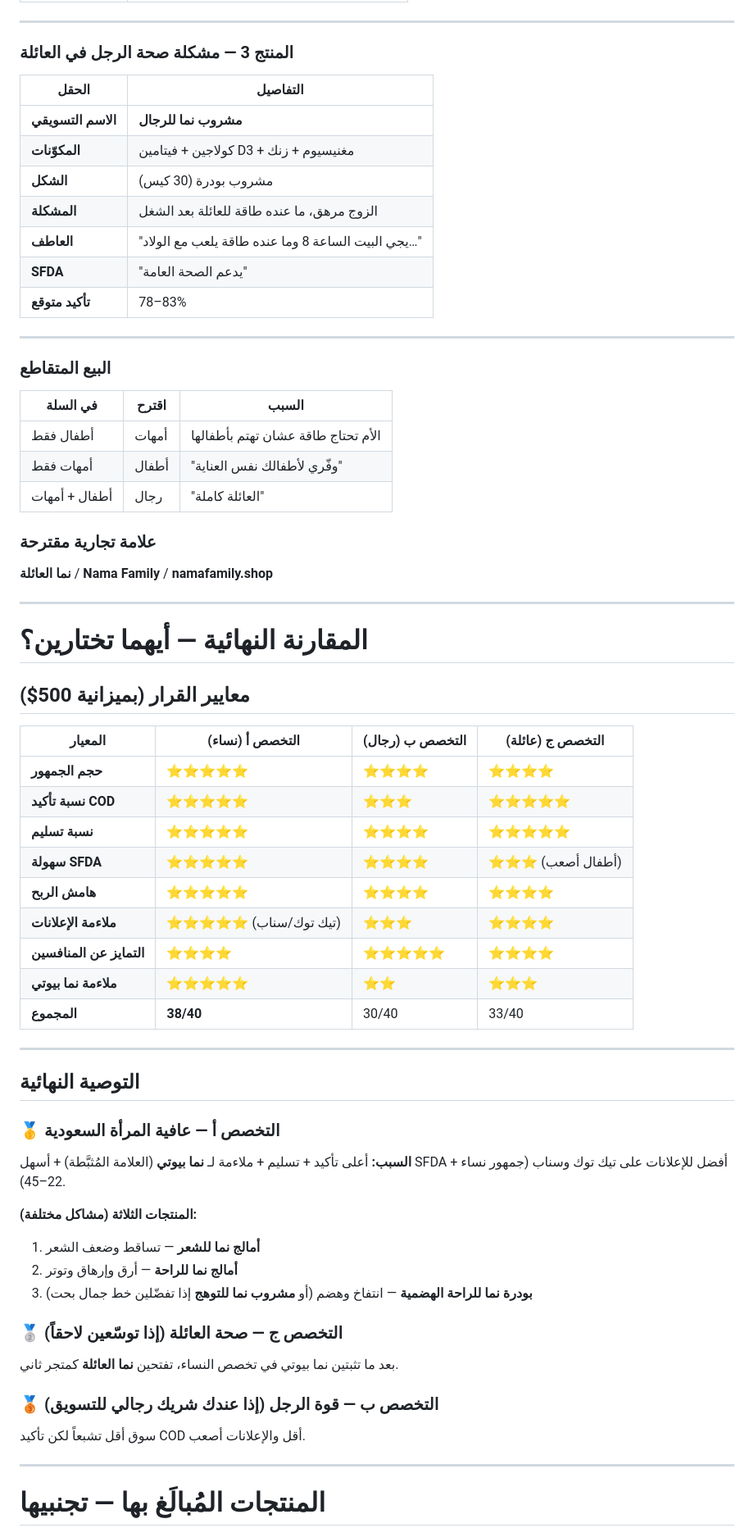
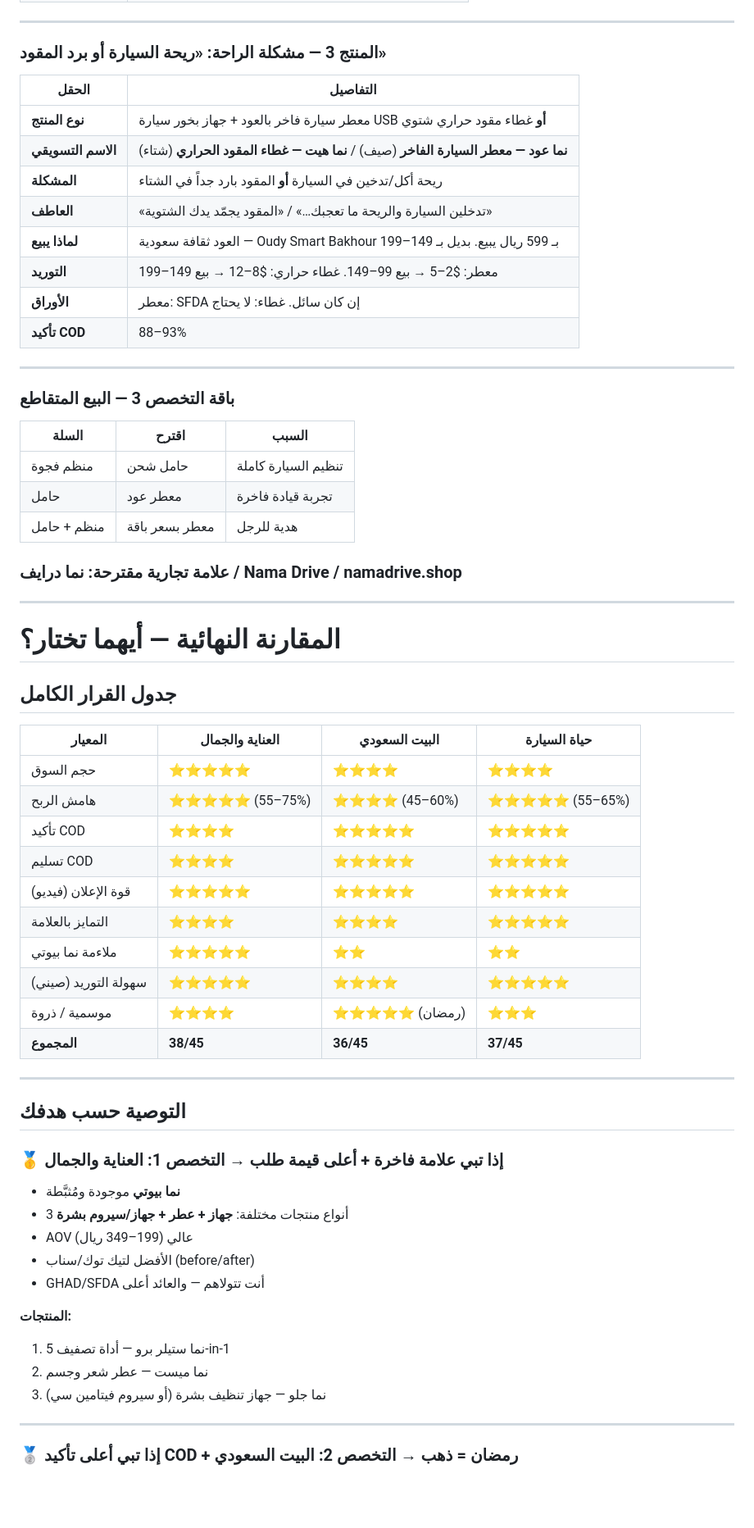
Before and after one commit to hamzaahmedjalal-alt/test, a Markdown page: NAMA-BEAUTY-NICHES-RESEARCH.md, the part around one of its changes. Shown at 82% size. GitHub-like rendering; blank space fills up the shorter version.

```diff
--- a/NAMA-BEAUTY-NICHES-RESEARCH.md
+++ b/NAMA-BEAUTY-NICHES-RESEARCH.md
@@ -256,72 +260,68 @@
 
 ---
 
-### المنتج 3 — مشكلة صحة الرجل في العائلة
+### المنتج 3 — مشكلة الراحة: «ريحة السيارة أو برد المقود»
 
 | الحقل | التفاصيل |
 |-------|----------|
-| **الاسم التسويقي** | **مشروب نما للرجال** |
-| **المكوّنات** | كولاجين + فيتامين D3 + مغنيسيوم + زنك |
-| **الشكل** | مشروب بودرة (30 كيس) |
-| **المشكلة** | الزوج مرهق، ما عنده طاقة للعائلة بعد الشغل |
-| **العاطف** | "يجي البيت الساعة 8 وما عنده طاقة يلعب مع الولاد…" |
-| **SFDA** | "يدعم الصحة العامة" |
-| **تأكيد متوقع** | 78–83% |
+| **نوع المنتج** | معطر سيارة فاخر بالعود + جهاز بخور سيارة USB **أو** غطاء مقود حراري شتوي |
+| **الاسم التسويقي** | **نما عود — معطر السيارة الفاخر** (صيف) / **نما هيت — غطاء المقود الحراري** (شتاء) |
+| **المشكلة** | ريحة أكل/تدخين في السيارة **أو** المقود بارد جداً في الشتاء |
+| **العاطف** | «تدخلين السيارة والريحة ما تعجبك…» / «المقود يجمّد يدك الشتوية» |
+| **لماذا يبيع** | العود ثقافة سعودية — Oudy Smart Bakhour بـ 599 ريال يبيع. بديل بـ 149–199 |
+| **التوريد** | معطر: $2–5 → بيع 99–149. غطاء حراري: $8–12 → بيع 149–199 |
+| **الأوراق** | معطر: SFDA إن كان سائل. غطاء: لا يحتاج |
+| **تأكيد COD** | 88–93% |
 
 ---
 
-### البيع المتقاطع
+### باقة التخصص 3 — البيع المتقاطع
 
-| في السلة | اقترح | السبب |
-|----------|-------|-------|
-| أطفال فقط | أمهات | الأم تحتاج طاقة عشان تهتم بأطفالها |
-| أمهات فقط | أطفال | "وفّري لأطفالك نفس العناية" |
-| أطفال + أمهات | رجال | "العائلة كاملة" |
+| السلة | اقترح | السبب |
+|-------|-------|-------|
+| منظم فجوة | حامل شحن | تنظيم السيارة كاملة |
+| حامل | معطر عود | تجربة قيادة فاخرة |
+| منظم + حامل | معطر بسعر باقة | هدية للرجل |
 
-### علامة تجارية مقترحة
-
-**نما العائلة** / **Nama Family** / **namafamily.shop**
+### علامة تجارية مقترحة: **نما درايف** / **Nama Drive** / namadrive.shop
 
 ---
 
-# المقارنة النهائية — أيهما تختارين؟
+# المقارنة النهائية — أيهما تختار؟
 
-## معايير القرار (بميزانية 500$)
+## جدول القرار الكامل
 
-| المعيار | التخصص أ (نساء) | التخصص ب (رجال) | التخصص ج (عائلة) |
-|---------|----------------|----------------|-----------------|
-| **حجم الجمهور** | ⭐⭐⭐⭐⭐ | ⭐⭐⭐⭐ | ⭐⭐⭐⭐ |
-| **نسبة تأكيد COD** | ⭐⭐⭐⭐⭐ | ⭐⭐⭐ | ⭐⭐⭐⭐⭐ |
-| **نسبة تسليم** | ⭐⭐⭐⭐⭐ | ⭐⭐⭐⭐ | ⭐⭐⭐⭐⭐ |
-| **سهولة SFDA** | ⭐⭐⭐⭐⭐ | ⭐⭐⭐⭐ | ⭐⭐⭐ (أطفال أصعب) |
-| **هامش الربح** | ⭐⭐⭐⭐⭐ | ⭐⭐⭐⭐ | ⭐⭐⭐⭐ |
-| **ملاءمة الإعلانات** | ⭐⭐⭐⭐⭐ (تيك توك/سناب) | ⭐⭐⭐ | ⭐⭐⭐⭐ |
-| **التمايز عن المنافسين** | ⭐⭐⭐⭐ | ⭐⭐⭐⭐⭐ | ⭐⭐⭐⭐ |
-| **ملاءمة نما بيوتي** | ⭐⭐⭐⭐⭐ | ⭐⭐ | ⭐⭐⭐ |
-| **المجموع** | **38/40** | 30/40 | 33/40 |
+| المعيار | العناية والجمال | البيت السعودي | حياة السيارة |
+|---------|----------------|--------------|-------------|
+| حجم السوق | ⭐⭐⭐⭐⭐ | ⭐⭐⭐⭐ | ⭐⭐⭐⭐ |
+| هامش الربح | ⭐⭐⭐⭐⭐ (55–75%) | ⭐⭐⭐⭐ (45–60%) | ⭐⭐⭐⭐⭐ (55–65%) |
+| تأكيد COD | ⭐⭐⭐⭐ | ⭐⭐⭐⭐⭐ | ⭐⭐⭐⭐⭐ |
+| تسليم COD | ⭐⭐⭐⭐ | ⭐⭐⭐⭐⭐ | ⭐⭐⭐⭐⭐ |
+| قوة الإعلان (فيديو) | ⭐⭐⭐⭐⭐ | ⭐⭐⭐⭐⭐ | ⭐⭐⭐⭐⭐ |
+| التمايز بالعلامة | ⭐⭐⭐⭐ | ⭐⭐⭐⭐ | ⭐⭐⭐⭐⭐ |
+| ملاءمة نما بيوتي | ⭐⭐⭐⭐⭐ | ⭐⭐ | ⭐⭐ |
+| سهولة التوريد (صيني) | ⭐⭐⭐⭐⭐ | ⭐⭐⭐⭐ | ⭐⭐⭐⭐⭐ |
+| موسمية / ذروة | ⭐⭐⭐⭐ | ⭐⭐⭐⭐⭐ (رمضان) | ⭐⭐⭐ |
+| **المجموع** | **38/45** | **36/45** | **37/45** |
 
 ---
 
-## التوصية النهائية
+## التوصية حسب هدفك
 
-### 🥇 التخصص أ — عافية المرأة السعودية
+### 🥇 إذا تبي علامة فاخرة + أعلى قيمة طلب → **التخصص 1: العناية والجمال**
 
-**السبب:** أعلى تأكيد + تسليم + ملاءمة لـ **نما بيوتي** (العلامة المُثبَّطة) + أسهل SFDA + أفضل للإعلانات على تيك توك وسناب (جمهور نساء 22–45).
+- **نما بيوتي** موجودة ومُثبَّطة
+- 3 أنواع منتجات مختلفة: **جهاز + عطر + جهاز/سيروم بشرة**
+- AOV عالي (199–349 ريال)
+- الأفضل لتيك توك/سناب (before/after)
+- GHAD/SFDA أنت تتولاهم — والعائد أعلى
 
-**المنتجات الثلاثة (مشاكل مختلفة):**
-1. **أمالج نما للشعر** — تساقط وضعف الشعر
-2. **أمالج نما للراحة** — أرق وإرهاق وتوتر
-3. **بودرة نما للراحة الهضمية** — انتفاخ وهضم (أو **مشروب نما للتوهج** إذا تفضّلين خط جمال بحت)
-
-### 🥈 التخصص ج — صحة العائلة (إذا توسّعين لاحقاً)
-
-بعد ما تثبتين نما بيوتي في تخصص النساء، تفتحين **نما العائلة** كمتجر ثاني.
-
-### 🥉 التخصص ب — قوة الرجل (إذا عندك شريك رجالي للتسويق)
-
-سوق أقل تشبعاً لكن تأكيد COD أقل والإعلانات أصعب.
+**المنتجات:**
+1. نما ستيلر برو — أداة تصفيف 5-in-1
+2. نما ميست — عطر شعر وجسم
+3. نما جلو — جهاز تنظيف بشرة (أو سيروم فيتامين سي)
 
 ---
 
-# المنتجات المُبالَغ بها — تجنبيها
+### 🥈 إذا تبي **أعلى تأكيد COD** + رمضان = ذهب → **التخصص 2: البيت السعودي**
 
```
Also changed, not shown: other parts of NAMA-BEAUTY-NICHES-RESEARCH.md (+228 -207 lines).
